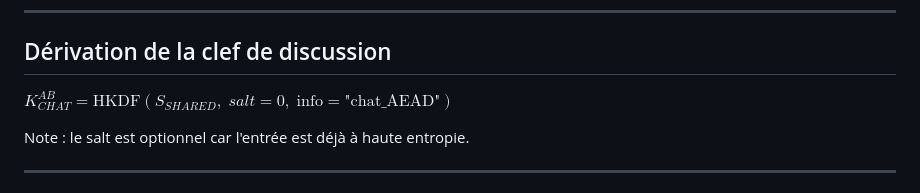
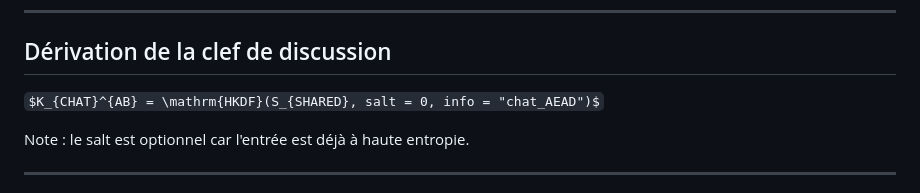
Before and after one commit to DevBlocks42/VaultChat, a Markdown page: README.md, the part around the change. Rendered like a GitHub page; some formulas as TeX source.

Commit message:
Conversion lateX/Markdown githubifié

```diff
--- a/README.md
+++ b/README.md
@@ -65,7 +65,7 @@ $S_{SHARED} \in {0,1}^{256}$
 
 ## Dérivation de la clef de discussion
 
-$K^{AB}_{CHAT} = \mathrm{HKDF}(S_{SHARED}, \; salt = 0, \; \text{info} = \text{"chat\_AEAD"})$
+$K_{CHAT}^{AB} = \mathrm{HKDF}(S_{SHARED}, salt = 0, info = "chat_AEAD")$
 
 Note : le salt est optionnel car l'entrée est déjà à haute entropie.
 
```
